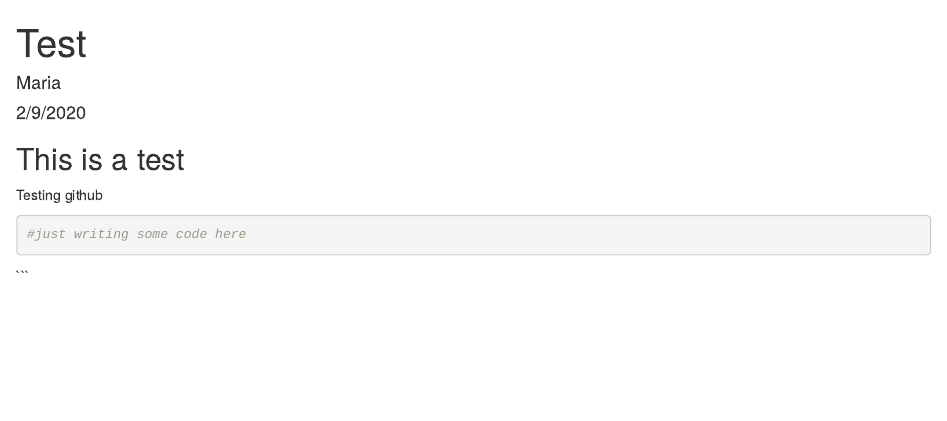
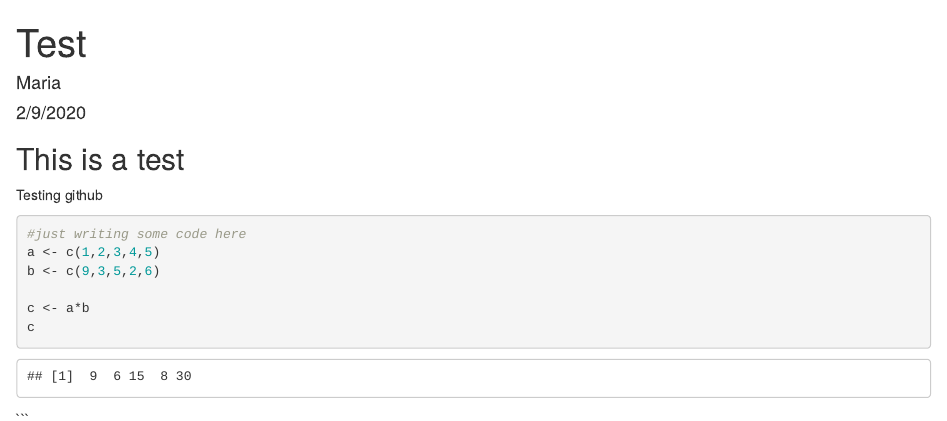
Before and after one commit to Kalkiara/ExpMeth3, an R Markdown document (testing.Rmd): the page in a window 1100 px wide, from its top. Rendered offline with R 4.5, knitr and Pandoc, with nearby package versions.

Commit message:
Final test

````diff
--- a/testing.Rmd
+++ b/testing.Rmd
@@ -14,6 +14,11 @@ Testing github
 
 ```{r}
 #just writing some code here
+a <- c(1,2,3,4,5)
+b <- c(9,3,5,2,6)
+
+c <- a*b
+c
 ```
 
 
````
